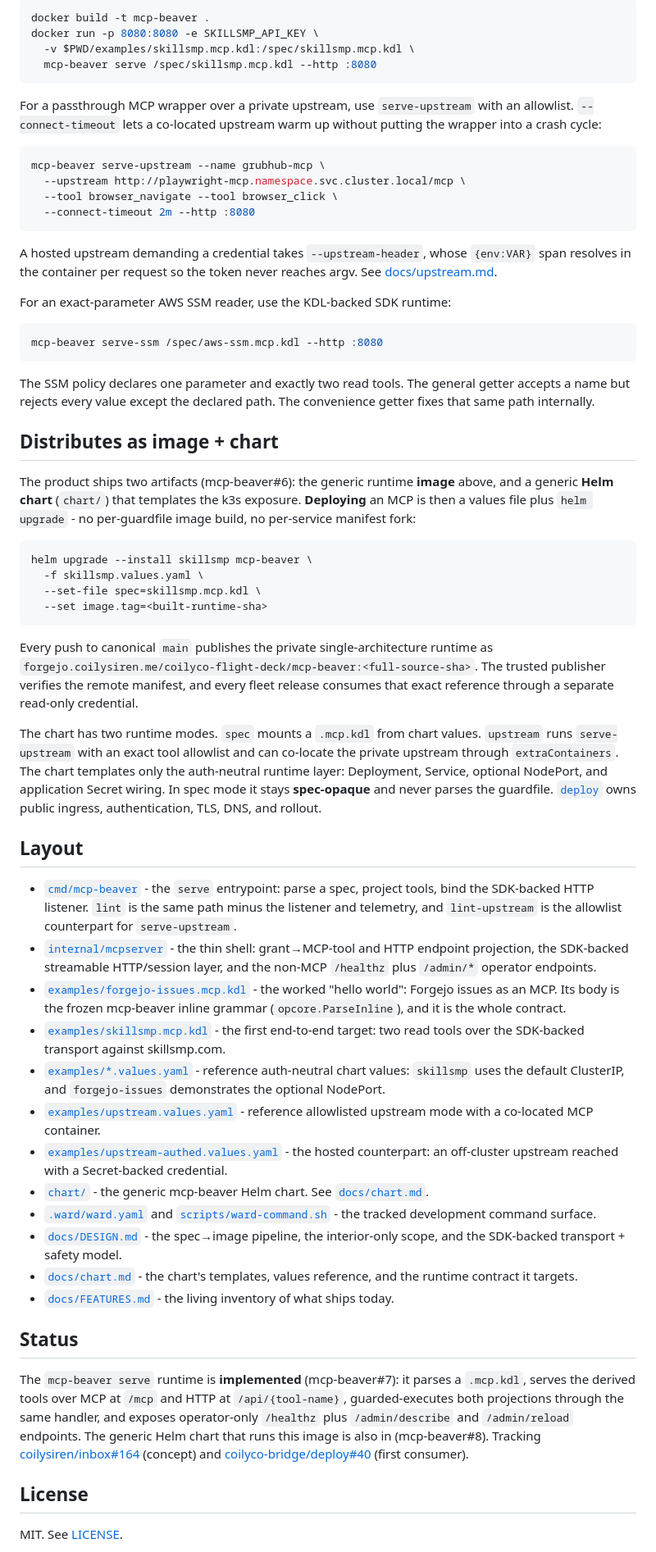
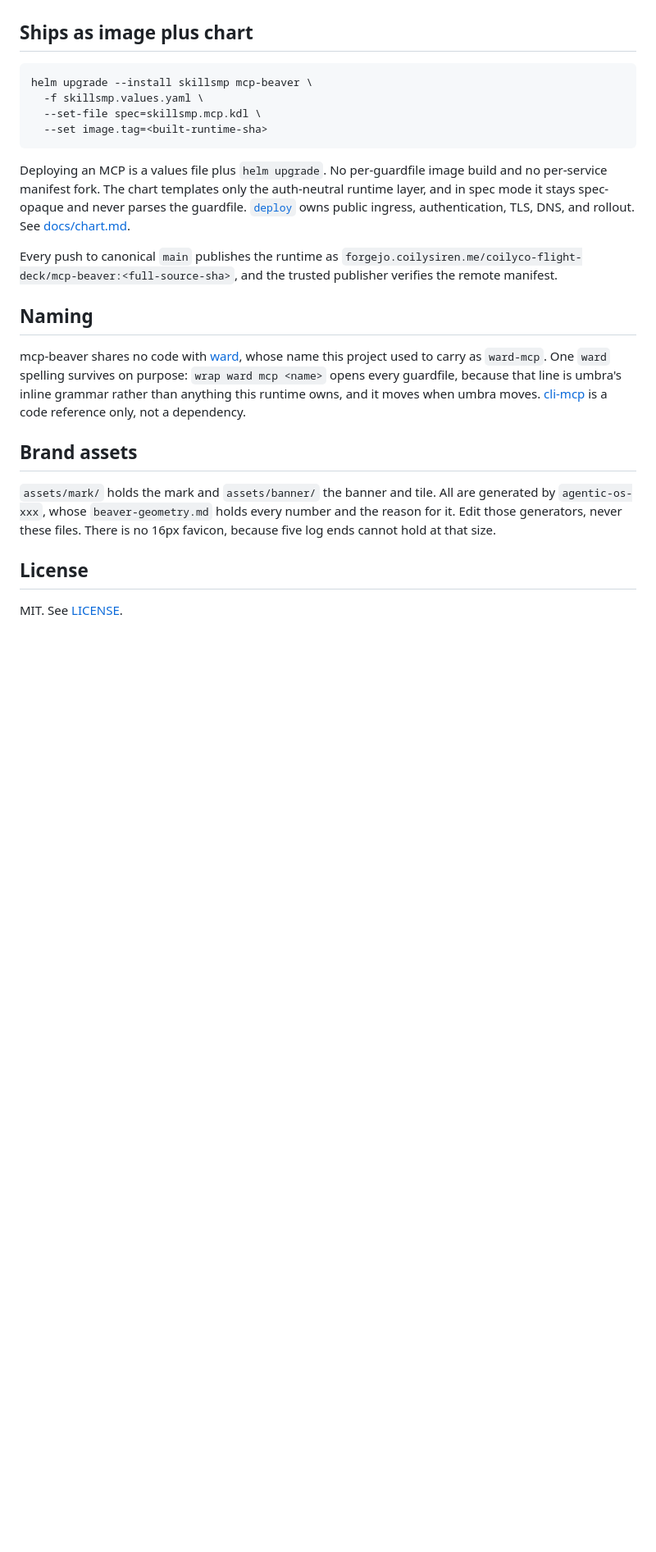
Before and after one commit to coilyco-flight-deck/mcp-beaver, a Markdown page: README.md, the part around one of its changes. Shown at 82% size. GitHub-like rendering; blank space fills up the shorter version.

````diff
--- a/README.md
+++ b/README.md
@@ -60,39 +82,5 @@ Or as the image (one runtime, many specs - the spec is mounted, not baked):
 
-```sh
-docker build -t mcp-beaver .
-docker run -p 8080:8080 -e SKILLSMP_API_KEY \
-  -v $PWD/examples/skillsmp.mcp.kdl:/spec/skillsmp.mcp.kdl \
-  mcp-beaver serve /spec/skillsmp.mcp.kdl --http :8080
-```
-
-For a passthrough MCP wrapper over a private upstream, use `serve-upstream`
-with an allowlist. `--connect-timeout` lets a co-located upstream warm up
-without putting the wrapper into a crash cycle:
-
-```sh
-mcp-beaver serve-upstream --name grubhub-mcp \
-  --upstream http://playwright-mcp.namespace.svc.cluster.local/mcp \
-  --tool browser_navigate --tool browser_click \
-  --connect-timeout 2m --http :8080
-```
-
-A hosted upstream demanding a credential takes `--upstream-header`, whose
-`{env:VAR}` span resolves in the container per request so the token never
-reaches argv. See [docs/upstream.md](docs/upstream.md).
-
-For an exact-parameter AWS SSM reader, use the KDL-backed SDK runtime:
-
-```sh
-mcp-beaver serve-ssm /spec/aws-ssm.mcp.kdl --http :8080
-```
-
-The SSM policy declares one parameter and exactly two read tools. The general
-getter accepts a name but rejects every value except the declared path. The
-convenience getter fixes that same path internally.
-
-## Distributes as image + chart
-
-The product ships two artifacts (mcp-beaver#6): the generic runtime **image** above, and a generic **Helm chart** (`chart/`) that templates the k3s exposure. **Deploying** an MCP is then a values file plus `helm upgrade` - no per-guardfile image build, no per-service manifest fork:
+## Ships as image plus chart
 
 ```sh
 helm upgrade --install skillsmp mcp-beaver \
@@ -101,39 +89,34 @@ helm upgrade --install skillsmp mcp-beaver \
   --set image.tag=<built-runtime-sha>
 ```
 
-Every push to canonical `main` publishes the private single-architecture
-runtime as
-`forgejo.coilysiren.me/coilyco-flight-deck/mcp-beaver:<full-source-sha>`.
-The trusted publisher verifies the remote manifest, and every fleet release
-consumes that exact reference through a separate read-only credential.
+Deploying an MCP is a values file plus `helm upgrade`. No per-guardfile image
+build and no per-service manifest fork. The chart templates only the
+auth-neutral runtime layer, and in spec mode it stays spec-opaque and never
+parses the guardfile.
+[`deploy`](https://forgejo.coilysiren.me/coilyco-bridge/deploy) owns public
+ingress, authentication, TLS, DNS, and rollout. See
+[docs/chart.md](docs/chart.md).
 
-The chart has two runtime modes. `spec` mounts a `.mcp.kdl` from chart values.
-`upstream` runs `serve-upstream` with an exact tool allowlist and can co-locate
-the private upstream through `extraContainers`. The chart templates only the
-auth-neutral runtime layer: Deployment, Service, optional NodePort, and
-application Secret wiring. In spec mode it stays **spec-opaque** and never
-parses the guardfile. [`deploy`](https://forgejo.coilysiren.me/coilyco-bridge/deploy)
-owns public ingress, authentication, TLS, DNS, and rollout.
+Every push to canonical `main` publishes the runtime as
+`forgejo.coilysiren.me/coilyco-flight-deck/mcp-beaver:<full-source-sha>`, and
+the trusted publisher verifies the remote manifest.
 
-## Layout
+## Naming
 
-* [`cmd/mcp-beaver`](cmd/mcp-beaver) - the `serve` entrypoint: parse a spec, project tools, bind the SDK-backed HTTP listener. `lint` is the same path minus the listener and telemetry, and `lint-upstream` is the allowlist counterpart for `serve-upstream`.
-* [`internal/mcpserver`](internal/mcpserver) - the thin shell: grant→MCP-tool and HTTP endpoint projection, the SDK-backed streamable HTTP/session layer, and the non-MCP `/healthz` plus `/admin/*` operator endpoints.
-* [`examples/forgejo-issues.mcp.kdl`](examples/forgejo-issues.mcp.kdl) - the worked "hello world": Forgejo issues as an MCP. Its body is the frozen mcp-beaver inline grammar (`opcore.ParseInline`), and it is the whole contract.
-* [`examples/skillsmp.mcp.kdl`](examples/skillsmp.mcp.kdl) - the first end-to-end target: two read tools over the SDK-backed transport against skillsmp.com.
-* [`examples/*.values.yaml`](examples/) - reference auth-neutral chart values: `skillsmp` uses the default ClusterIP, and `forgejo-issues` demonstrates the optional NodePort.
-* [`examples/upstream.values.yaml`](examples/upstream.values.yaml) - reference
-  allowlisted upstream mode with a co-located MCP container.
-* [`examples/upstream-authed.values.yaml`](examples/upstream-authed.values.yaml) - the hosted counterpart: an off-cluster upstream reached with a Secret-backed credential.
-* [`chart/`](chart/) - the generic mcp-beaver Helm chart. See [`docs/chart.md`](docs/chart.md).
-* [`.ward/ward.yaml`](.ward/ward.yaml) and [`scripts/ward-command.sh`](scripts/ward-command.sh) - the tracked development command surface.
-* [`docs/DESIGN.md`](docs/DESIGN.md) - the spec→image pipeline, the interior-only scope, and the SDK-backed transport + safety model.
-* [`docs/chart.md`](docs/chart.md) - the chart's templates, values reference, and the runtime contract it targets.
-* [`docs/FEATURES.md`](docs/FEATURES.md) - the living inventory of what ships today.
+mcp-beaver shares no code with
+[ward](https://forgejo.coilysiren.me/coilyco-flight-deck/ward), whose name this
+project used to carry as `ward-mcp`. One `ward` spelling survives on purpose:
+`wrap ward mcp <name>` opens every guardfile, because that line is umbra's
+inline grammar rather than anything this runtime owns, and it moves when umbra
+moves. [cli-mcp](https://github.com/coilysiren/cli-mcp) is a code reference
+only, not a dependency.
 
-## Status
+## Brand assets
 
-The `mcp-beaver serve` runtime is **implemented** (mcp-beaver#7): it parses a `.mcp.kdl`, serves the derived tools over MCP at `/mcp` and HTTP at `/api/{tool-name}`, guarded-executes both projections through the same handler, and exposes operator-only `/healthz` plus `/admin/describe` and `/admin/reload` endpoints. The generic Helm chart that runs this image is also in (mcp-beaver#8). Tracking [coilysiren/inbox#164](https://forgejo.coilysiren.me/coilysiren/inbox/issues/164) (concept) and [coilyco-bridge/deploy#40](https://forgejo.coilysiren.me/coilyco-bridge/deploy/issues/40) (first consumer).
+`assets/mark/` holds the mark and `assets/banner/` the banner and tile. All are
+generated by `agentic-os-xxx`, whose `beaver-geometry.md` holds every number and
+the reason for it. Edit those generators, never these files. There is no 16px
+favicon, because five log ends cannot hold at that size.
 
 ## License
 
````
Also changed, not shown: other parts of README.md (+60 -57 lines).
